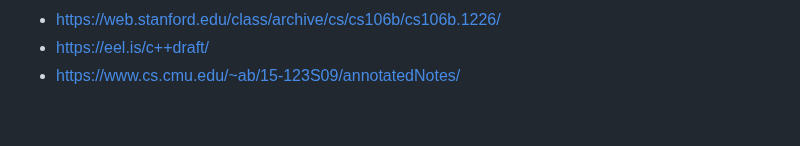
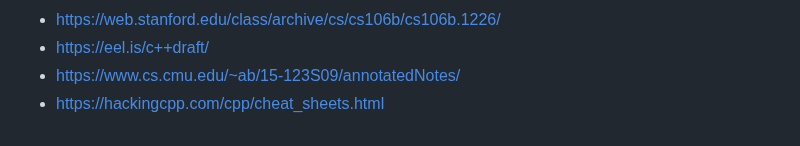
Before and after one commit to djeada/Od-C-do-Cpp, a Markdown page: README.md, the part around the change. Drawn GitHub-style.

```diff
--- a/README.md
+++ b/README.md
@@ -49,3 +49,4 @@ Kod źródłowy do programów z yt.
 - https://web.stanford.edu/class/archive/cs/cs106b/cs106b.1226/
 - https://eel.is/c++draft/
 - https://www.cs.cmu.edu/~ab/15-123S09/annotatedNotes/
+- https://hackingcpp.com/cpp/cheat_sheets.html
```
